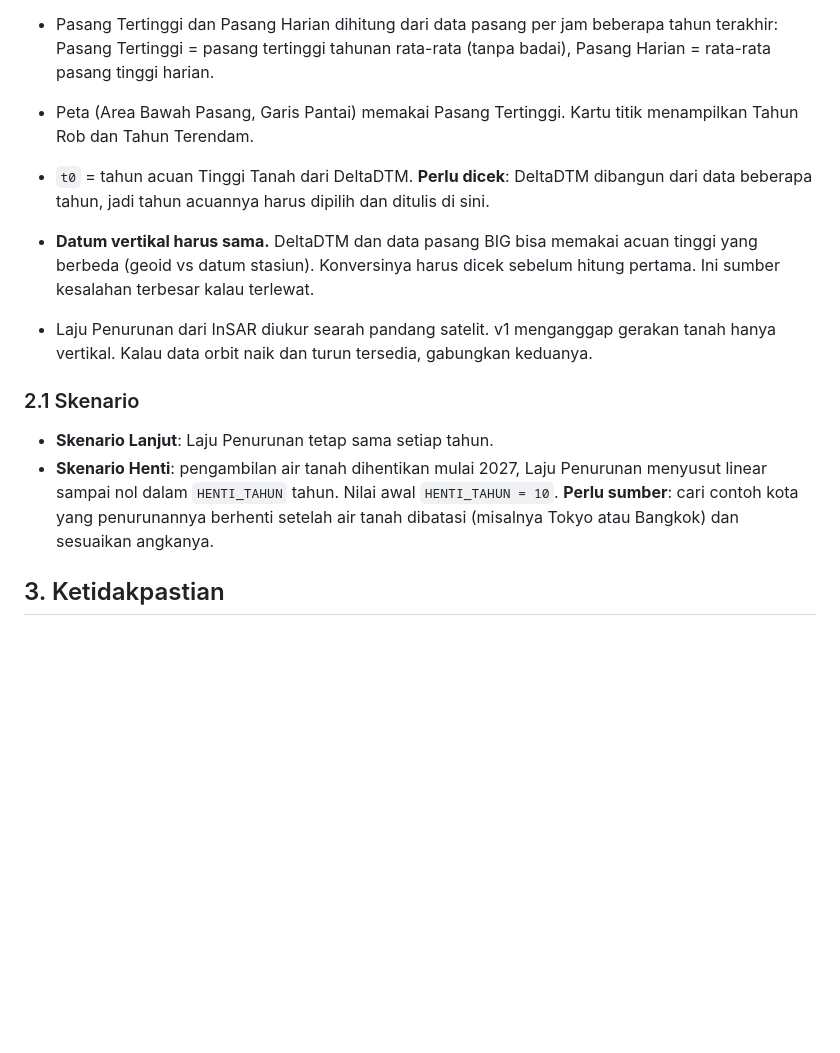
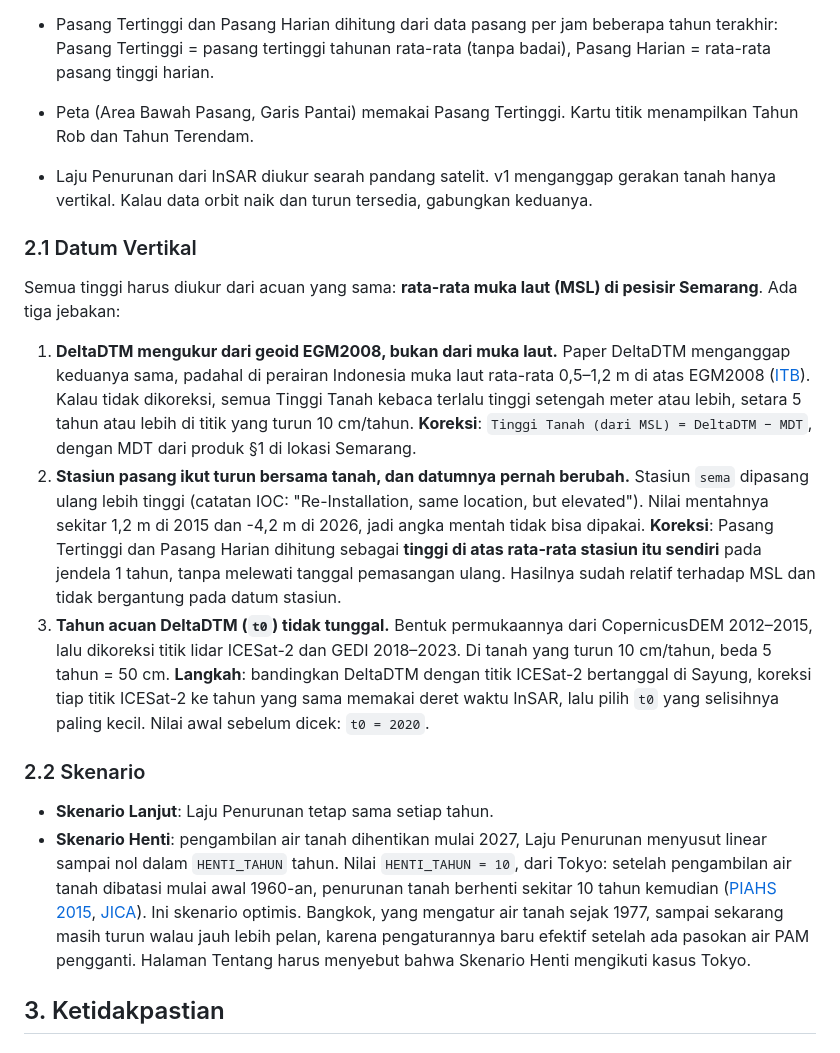
Before and after one commit to angseleong/INTEL, a Markdown page: docs/DATA.md, the part around one of its changes. Drawn GitHub-style; blank space fills up the shorter version.

```diff
--- a/docs/DATA.md
+++ b/docs/DATA.md
@@ -35,13 +36,22 @@ Tahun Terendam = tahun pertama saat Tinggi Tanah(t) < Pasang Harian(t)
 - Pasang Tertinggi dan Pasang Harian dihitung dari data pasang per jam beberapa tahun terakhir: Pasang Tertinggi = pasang tertinggi tahunan rata-rata (tanpa badai), Pasang Harian = rata-rata pasang tinggi harian.
 - Peta (Area Bawah Pasang, Garis Pantai) memakai Pasang Tertinggi. Kartu titik menampilkan Tahun Rob dan Tahun Terendam.
 
-- `t0` = tahun acuan Tinggi Tanah dari DeltaDTM. **Perlu dicek**: DeltaDTM dibangun dari data beberapa tahun, jadi tahun acuannya harus dipilih dan ditulis di sini.
-- **Datum vertikal harus sama.** DeltaDTM dan data pasang BIG bisa memakai acuan tinggi yang berbeda (geoid vs datum stasiun). Konversinya harus dicek sebelum hitung pertama. Ini sumber kesalahan terbesar kalau terlewat.
 - Laju Penurunan dari InSAR diukur searah pandang satelit. v1 menganggap gerakan tanah hanya vertikal. Kalau data orbit naik dan turun tersedia, gabungkan keduanya.
 
-### 2.1 Skenario
+### 2.1 Datum Vertikal
+
+Semua tinggi harus diukur dari acuan yang sama: **rata-rata muka laut (MSL) di pesisir Semarang**. Ada tiga jebakan:
+
+1. **DeltaDTM mengukur dari geoid EGM2008, bukan dari muka laut.** Paper DeltaDTM menganggap keduanya sama, padahal di perairan Indonesia muka laut rata-rata 0,5–1,2 m di atas EGM2008 ([ITB](https://lppm.itb.ac.id/?p=48618)). Kalau tidak dikoreksi, semua Tinggi Tanah kebaca terlalu tinggi setengah meter atau lebih, setara 5 tahun atau lebih di titik yang turun 10 cm/tahun.
+   **Koreksi**: `Tinggi Tanah (dari MSL) = DeltaDTM − MDT`, dengan MDT dari produk §1 di lokasi Semarang.
+2. **Stasiun pasang ikut turun bersama tanah, dan datumnya pernah berubah.** Stasiun `sema` dipasang ulang lebih tinggi (catatan IOC: "Re-Installation, same location, but elevated"). Nilai mentahnya sekitar 1,2 m di 2015 dan -4,2 m di 2026, jadi angka mentah tidak bisa dipakai.
+   **Koreksi**: Pasang Tertinggi dan Pasang Harian dihitung sebagai **tinggi di atas rata-rata stasiun itu sendiri** pada jendela 1 tahun, tanpa melewati tanggal pemasangan ulang. Hasilnya sudah relatif terhadap MSL dan tidak bergantung pada datum stasiun.
+3. **Tahun acuan DeltaDTM (`t0`) tidak tunggal.** Bentuk permukaannya dari CopernicusDEM 2012–2015, lalu dikoreksi titik lidar ICESat-2 dan GEDI 2018–2023. Di tanah yang turun 10 cm/tahun, beda 5 tahun = 50 cm.
+   **Langkah**: bandingkan DeltaDTM dengan titik ICESat-2 bertanggal di Sayung, koreksi tiap titik ICESat-2 ke tahun yang sama memakai deret waktu InSAR, lalu pilih `t0` yang selisihnya paling kecil. Nilai awal sebelum dicek: `t0 = 2020`.
+
+### 2.2 Skenario
 - **Skenario Lanjut**: Laju Penurunan tetap sama setiap tahun.
-- **Skenario Henti**: pengambilan air tanah dihentikan mulai 2027, Laju Penurunan menyusut linear sampai nol dalam `HENTI_TAHUN` tahun. Nilai awal `HENTI_TAHUN = 10`. **Perlu sumber**: cari contoh kota yang penurunannya berhenti setelah air tanah dibatasi (misalnya Tokyo atau Bangkok) dan sesuaikan angkanya.
+- **Skenario Henti**: pengambilan air tanah dihentikan mulai 2027, Laju Penurunan menyusut linear sampai nol dalam `HENTI_TAHUN` tahun. Nilai `HENTI_TAHUN = 10`, dari Tokyo: setelah pengambilan air tanah dibatasi mulai awal 1960-an, penurunan tanah berhenti sekitar 10 tahun kemudian ([PIAHS 2015](https://piahs.copernicus.org/articles/372/485/2015/piahs-372-485-2015.pdf), [JICA](https://www.jica.go.jp/english/activities/issues/water/n_files/theme_slides_07.pdf)). Ini skenario optimis. Bangkok, yang mengatur air tanah sejak 1977, sampai sekarang masih turun walau jauh lebih pelan, karena pengaturannya baru efektif setelah ada pasokan air PAM pengganti. Halaman Tentang harus menyebut bahwa Skenario Henti mengikuti kasus Tokyo.
 
 ## 3. Ketidakpastian
 
```
Also changed, not shown: other parts of docs/DATA.md (+6 -5 lines), docs/TODO.md (+9 -7 lines).
